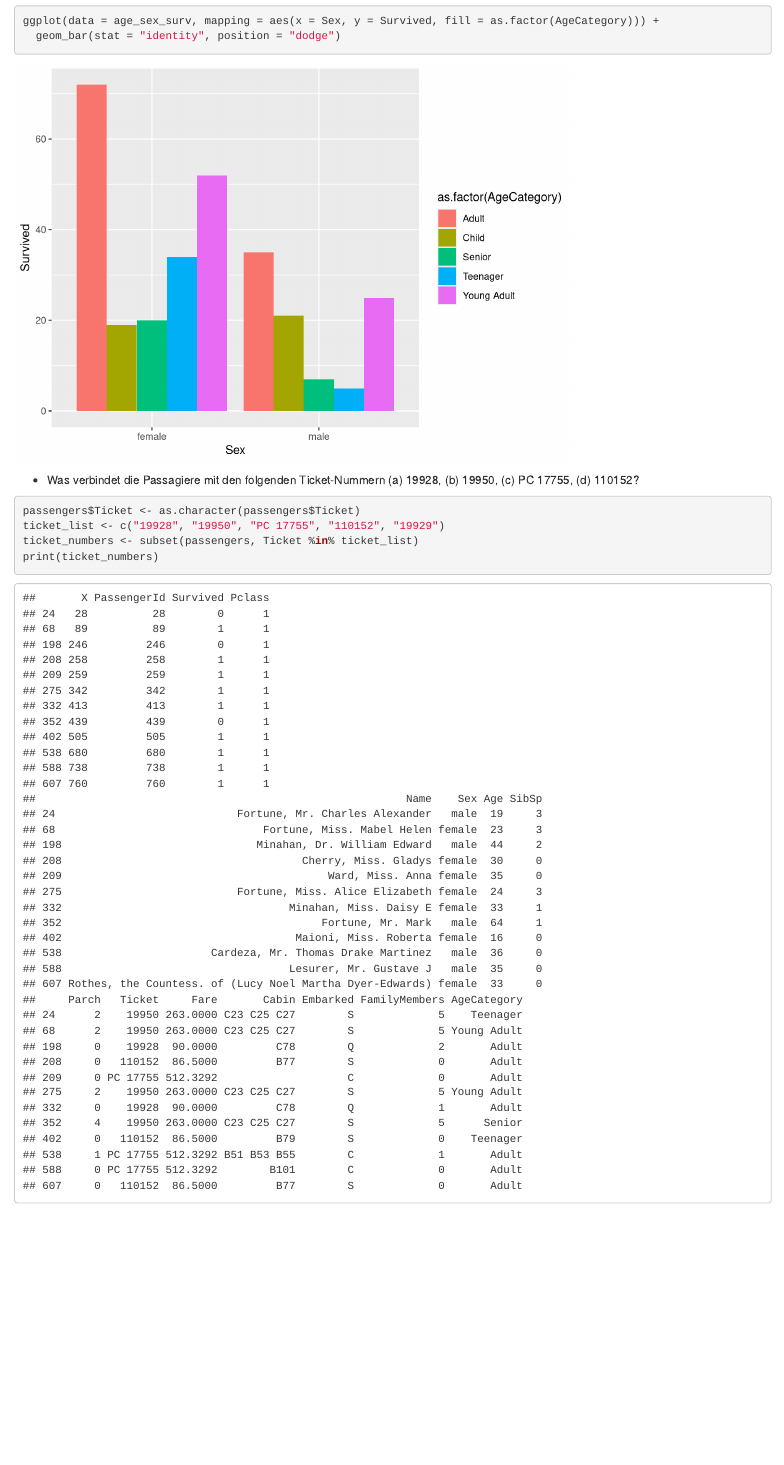
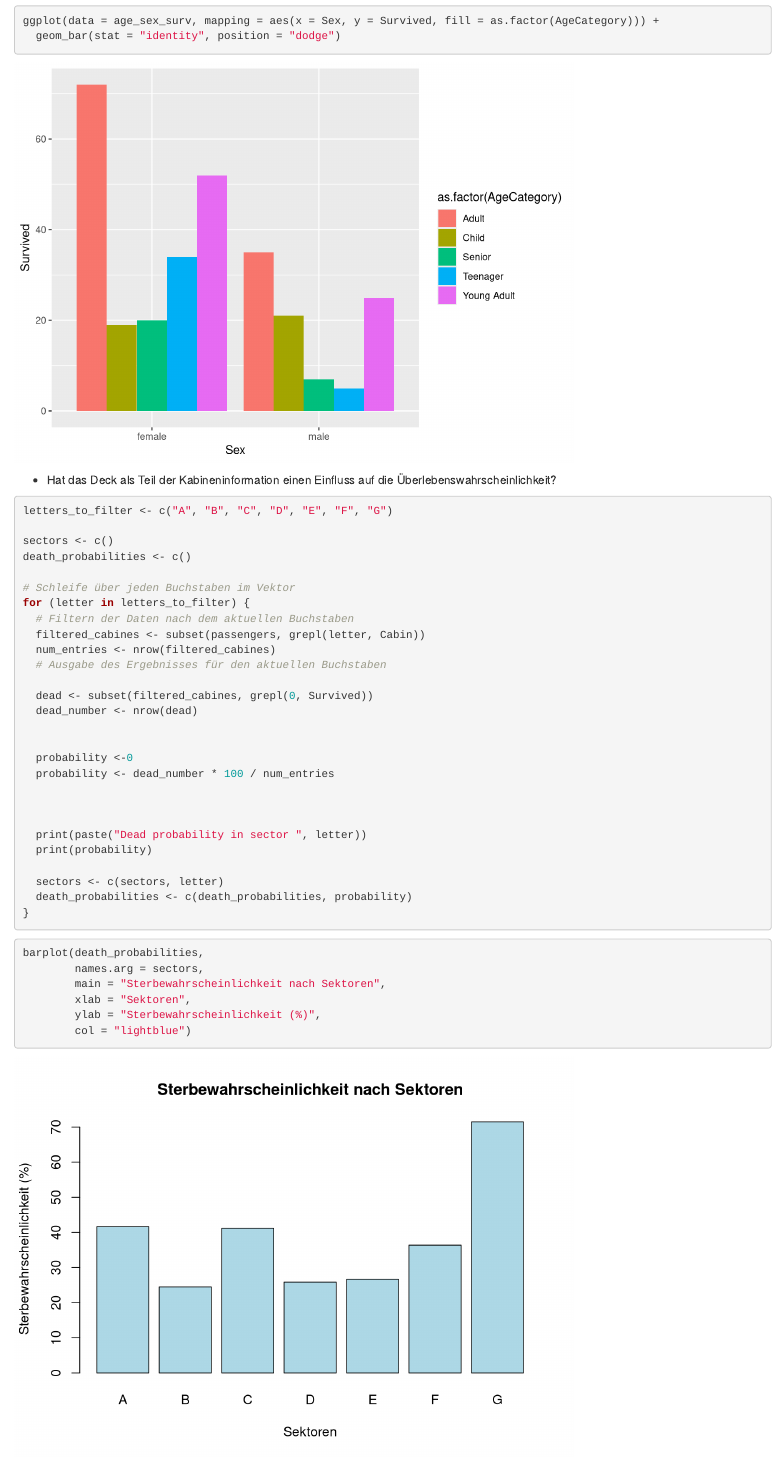
Before and after one commit to MikailVidal/Titanic_FHNW, an R Markdown document (Mini_Challenge_Team_Rock.rmd): the page in a window 1100 px wide, from 2280 px down. Rendered offline with R 4.5, knitr and Pandoc, with nearby package versions.

Commit message:
Add sector survivability rate barplot to RMarkdown

````diff
--- a/Mini_Challenge_Team_Rock.rmd
+++ b/Mini_Challenge_Team_Rock.rmd
@@ -103,6 +103,51 @@ ggplot(data = age_sex_surv, mapping = aes(x = Sex, y = Survived, fill = as.facto
   geom_bar(stat = "identity", position = "dodge")
 ```
 
+* Hat das Deck als Teil der Kabineninformation einen Einfluss auf die Überlebenswahrscheinlichkeit?
+```{r results='hide', message=FALSE}
+
+letters_to_filter <- c("A", "B", "C", "D", "E", "F", "G")
+
+sectors <- c()
+death_probabilities <- c()
+
+# Schleife über jeden Buchstaben im Vektor
+for (letter in letters_to_filter) {
+  # Filtern der Daten nach dem aktuellen Buchstaben
+  filtered_cabines <- subset(passengers, grepl(letter, Cabin))
+  num_entries <- nrow(filtered_cabines)
+  # Ausgabe des Ergebnisses für den aktuellen Buchstaben
+
+  dead <- subset(filtered_cabines, grepl(0, Survived))
+  dead_number <- nrow(dead)
+
+
+  probability <-0
+  probability <- dead_number * 100 / num_entries
+
+
+
+  print(paste("Dead probability in sector ", letter))
+  print(probability)
+
+  sectors <- c(sectors, letter)
+  death_probabilities <- c(death_probabilities, probability)
+}
+```
+```{r}
+
+barplot(death_probabilities,
+        names.arg = sectors,
+        main = "Sterbewahrscheinlichkeit nach Sektoren",
+        xlab = "Sektoren",
+        ylab = "Sterbewahrscheinlichkeit (%)",
+        col = "lightblue")
+
+```
+
+
+
+
 * Was verbindet die Passagiere mit den folgenden Ticket-Nummern (a) 19928, (b) 19950, (c) PC 17755, (d) 110152?
 ```{r}
 passengers$Ticket <- as.character(passengers$Ticket)
````
